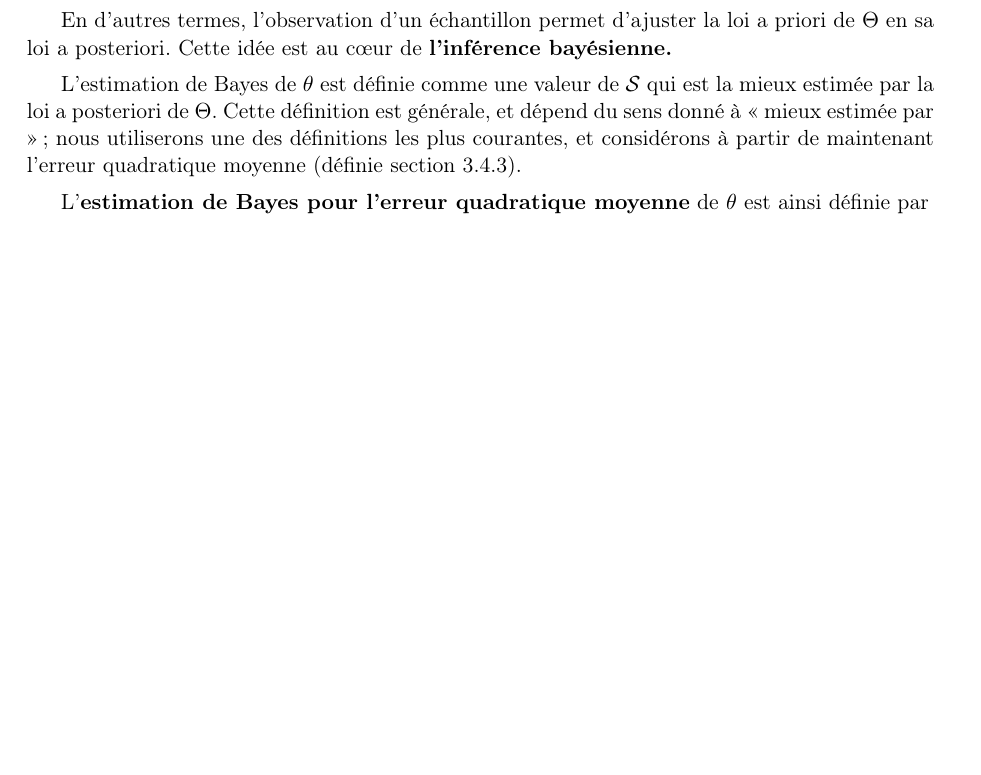
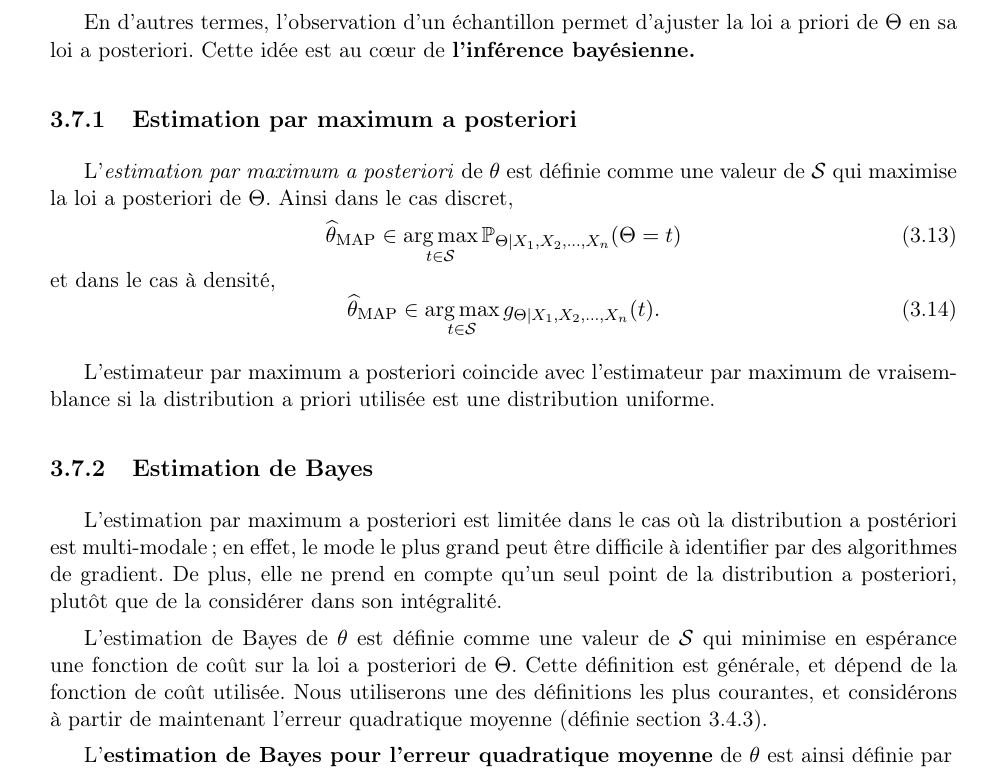
Before and after one commit to chagaz/sdd_2024, a LaTeX thesis (poly/sdd_2024_poly.tex, which reads poly/contents/estimation.tex, poly/contents/notations.tex): part of page 36 of 104 before the commit and part of page 37 of 105 after it, cut so that both start at the same text, the shorter picture padded with empty space. Compiled offline with pdfLaTeX; the source files are stored in an older character set and shown here as Unicode; a LaTeX package or settings file that is missing is left out.

Commit message:
ajout estimation MAP

```diff
--- a/poly/contents/estimation.tex
+++ b/poly/contents/estimation.tex
@@ -637,10 +637,39 @@ En d'autres termes, l'observation d'un échantillon permet d'ajuster la loi a
 priori de $\Theta$ en sa loi a posteriori. Cette idée est au c\oe{}ur
 de \textbf{l'inférence bayésienne.}
 
+\subsection{Estimation par maximum a posteriori}
+
+L'\textit{estimation par maximum a posteriori} de $\theta$ est définie comme
+une valeur de $\Scal$ qui maximise la loi a posteriori de $\Theta$. Ainsi dans
+le cas discret,
+\begin{equation}
+  \label{eq:map_discret}
+  \hatmap{\theta} \in \argmax_{t \in \Scal} \PP_{\Theta|X_1, X_2, \dots, X_n}(\Theta=t)
+\end{equation}
+et dans le cas à densité,
+\begin{equation}
+  \label{eq:map_densite}
+  \hatmap{\theta} \in \argmax_{t \in \Scal} g_{\Theta|X_1, X_2, \dots, X_n}(t).
+\end{equation}
+
+L'estimateur par maximum a posteriori coincide avec l'estimateur par
+maximum de vraisemblance si la distribution a priori utilisée est une
+distribution uniforme.
+
+
+\subsection{Estimation de Bayes}
+L'estimation par maximum a posteriori est limitée dans le cas où la
+distribution a postériori est multi-modale ; en effet, le mode le plus grand
+peut être difficile à identifier par des algorithmes de gradient. De plus, elle
+ne prend en compte qu'un seul point de la distribution a posteriori, plutôt que
+de la considérer dans son intégralité.
 
 L'estimation de Bayes de $\theta$ est définie comme une valeur de $\Scal$ qui
-est la mieux estimée par la loi a posteriori de $\Theta$. Cette définition est
-générale, et dépend du sens donné à « mieux estimée par » ; nous utiliserons
+% est la mieux estimée par la loi a posteriori de $\Theta$
+minimise en espérance une fonction de coût sur la loi a posteriori de $\Theta$.
+Cette définition est
+générale, et dépend de la fonction de coût utilisée. %du sens donné à « mieux estimée par » ;
+Nous utiliserons
 une des définitions les plus courantes, et considérons à partir de maintenant
 l'erreur quadratique moyenne (définie section~\ref{sec:precision_estimateur}).
 
--- a/poly/contents/notations.tex
+++ b/poly/contents/notations.tex
@@ -79,6 +79,7 @@
 \newcommand{\hatsigma}{{\widehat \sigma}}
 
 \newcommand{\hatmle}[1]{\widehat{#1}_{\text{MLE}}}
+\newcommand{\hatmap}[1]{\widehat{#1}_{\text{MAP}}}
 \newcommand{\hatbys}[1]{\widehat{#1}_{\text{Bayes}}}
 
 \DeclareMathOperator*{\argmax}{arg\,max}
```
Also changed, not shown: poly/contents/generalisation.tex (+4 -4 lines).
